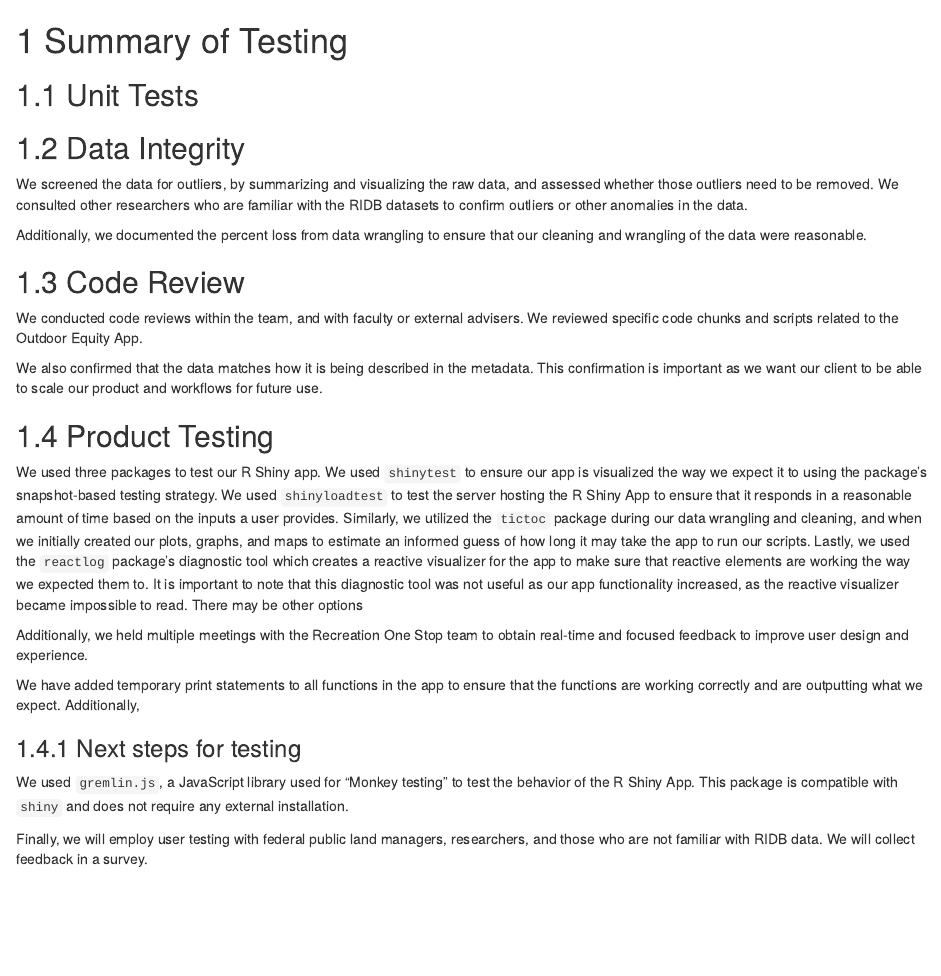
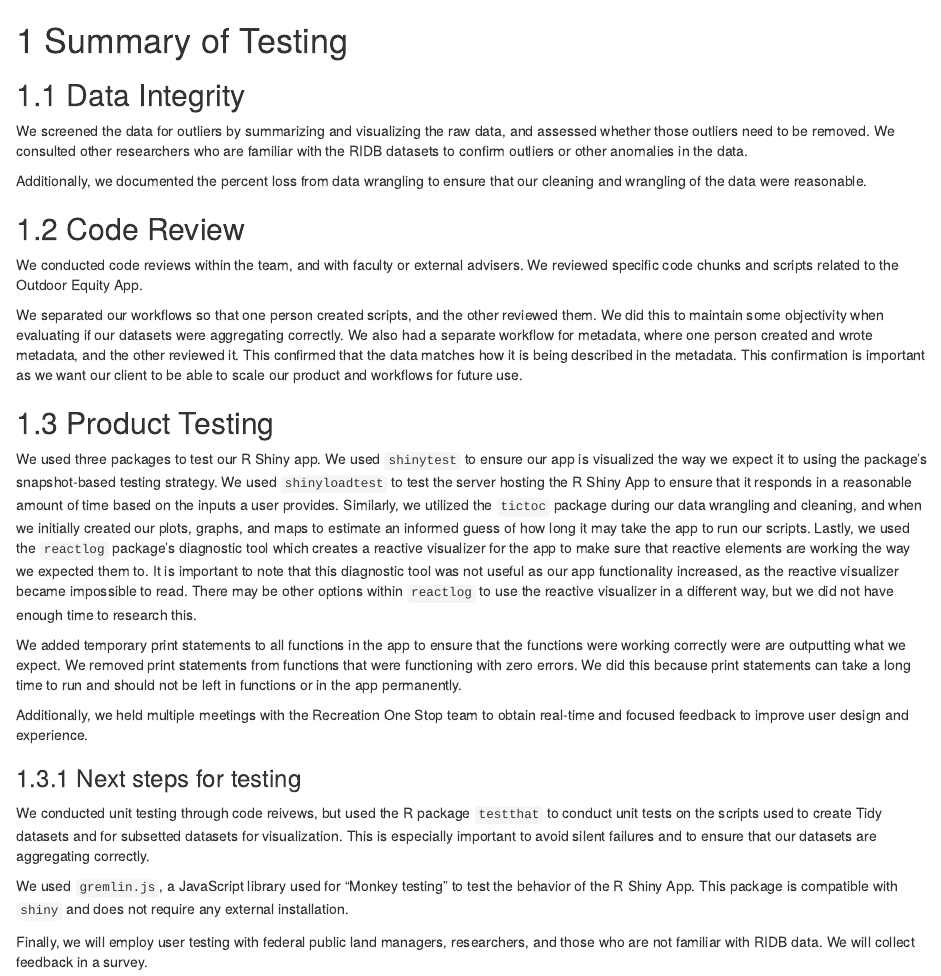
Before and after one commit to cboyajian/outdoor-equity-tech-doc, an R Markdown document (06-testing.Rmd): the page in a window 1100 px wide, from its top. Rendered offline with R 4.5, knitr and Pandoc, with nearby package versions; drawn as R Markdown's standard HTML page in place of the format the file asks for.

Commit message:
added more text in testing

```diff
--- a/06-testing.Rmd
+++ b/06-testing.Rmd
@@ -1,13 +1,8 @@
 # Summary of Testing
-
-
-## Unit Tests
-
-
 
 ## Data Integrity
 
-We screened the data for outliers, by summarizing and visualizing the raw data, and assessed whether those outliers need to be removed. We consulted other researchers who are familiar with the RIDB datasets to confirm outliers or other anomalies in the data.
+We screened the data for outliers by summarizing and visualizing the raw data, and assessed whether those outliers need to be removed. We consulted other researchers who are familiar with the RIDB datasets to confirm outliers or other anomalies in the data.
 
 Additionally, we documented the percent loss from data wrangling to ensure that our cleaning and wrangling of the data were reasonable.
 
@@ -15,17 +10,19 @@ Additionally, we documented the percent loss from data wrangling to ensure that
 
 We conducted code reviews within the team, and with faculty or external advisers. We reviewed specific code chunks and scripts related to the Outdoor Equity App.
 
-We also confirmed that the data matches how it is being described in the metadata. This confirmation is important as we want our client to be able to scale our product and workflows for future use.
+We separated our workflows so that one person created scripts, and the other reviewed them. We did this to maintain some objectivity when evaluating if our datasets were aggregating correctly. We also had a separate workflow for metadata, where one person created and wrote metadata, and the other reviewed it. This confirmed that the data matches how it is being described in the metadata. This confirmation is important as we want our client to be able to scale our product and workflows for future use.
 
 ## Product Testing
 
-We used three packages to test our R Shiny app. We used `shinytest` to ensure our app is visualized the way we expect it to using the package’s snapshot-based testing strategy. We used `shinyloadtest` to test the server hosting the R Shiny App to ensure that it responds in a reasonable amount of time based on the inputs a user provides. Similarly, we utilized the `tictoc` package during our data wrangling and cleaning, and when we initially created our plots, graphs, and maps to estimate an informed guess of how long it may take the app to run our scripts. Lastly, we used the `reactlog` package's diagnostic tool which creates a reactive visualizer for the app to make sure that reactive elements are working the way we expected them to. It is important to note that this diagnostic tool was not useful as our app functionality increased, as the reactive visualizer became impossible to read. There may be other options
+We used three packages to test our R Shiny app. We used `shinytest` to ensure our app is visualized the way we expect it to using the package’s snapshot-based testing strategy. We used `shinyloadtest` to test the server hosting the R Shiny App to ensure that it responds in a reasonable amount of time based on the inputs a user provides. Similarly, we utilized the `tictoc` package during our data wrangling and cleaning, and when we initially created our plots, graphs, and maps to estimate an informed guess of how long it may take the app to run our scripts. Lastly, we used the `reactlog` package's diagnostic tool which creates a reactive visualizer for the app to make sure that reactive elements are working the way we expected them to. It is important to note that this diagnostic tool was not useful as our app functionality increased, as the reactive visualizer became impossible to read. There may be other options within `reactlog` to use the reactive visualizer in a different way, but we did not have enough time to research this.
+
+We added temporary print statements to all functions in the app to ensure that the functions were working correctly were are outputting what we expect. We removed print statements from functions that were functioning with zero errors. We did this because print statements can take a long time to run and should not be left in functions or in the app permanently.
 
 Additionally, we held multiple meetings with the Recreation One Stop team to obtain real-time and focused feedback to improve user design and experience.
 
-We have added temporary print statements to all functions in the app to ensure that the functions are working correctly and are outputting what we expect. Additionally,
+### Next steps for testing
 
-### Next steps for testing
+We conducted unit testing through code reivews, but  used the R package `testthat` to conduct unit tests on the scripts used to create Tidy datasets and for subsetted datasets for visualization. This is especially important to avoid silent failures and to ensure that our datasets are aggregating correctly.
 
 We used `gremlin.js`, a JavaScript library used for “Monkey testing” to test the behavior of the R Shiny App. This package is compatible with `shiny` and does not require any external installation.
 
```
